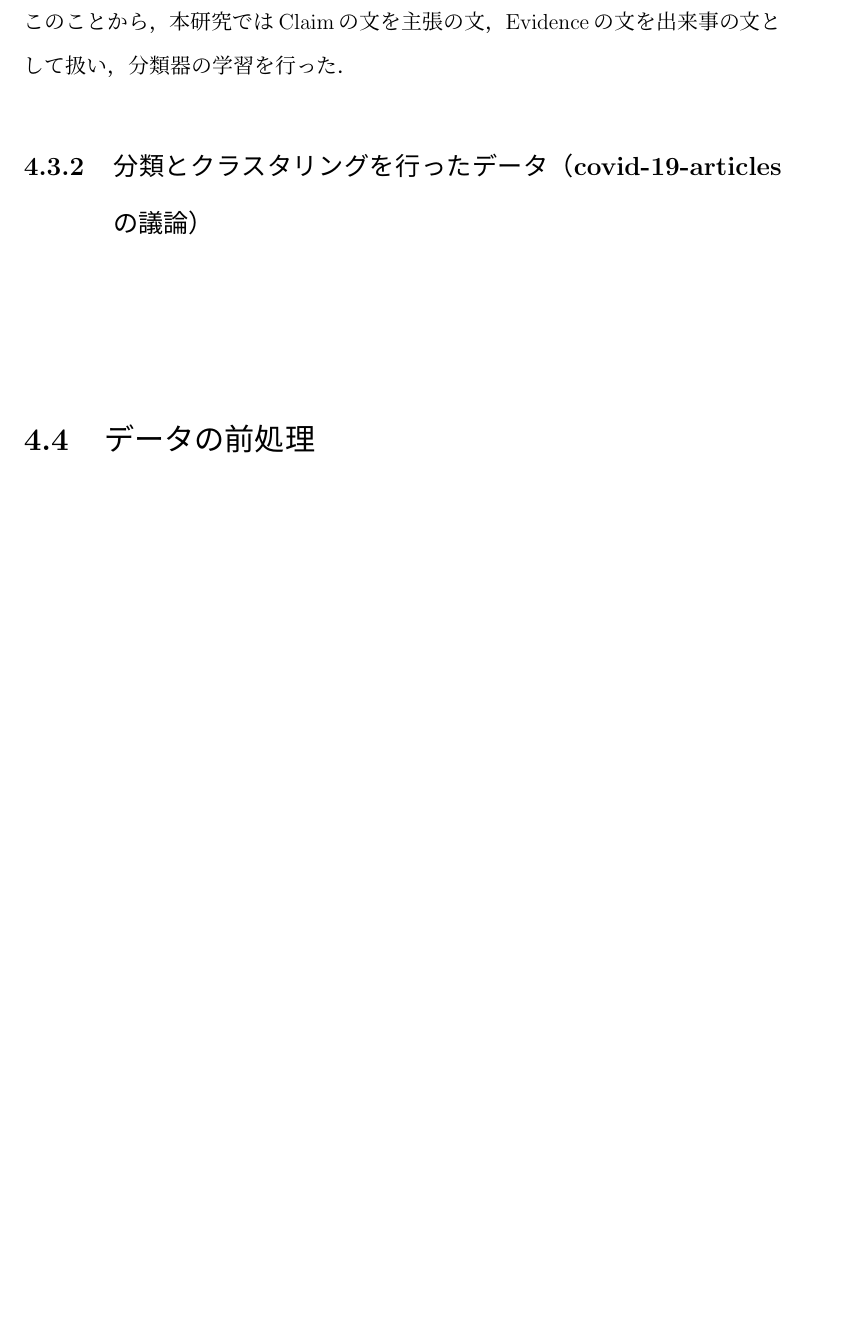
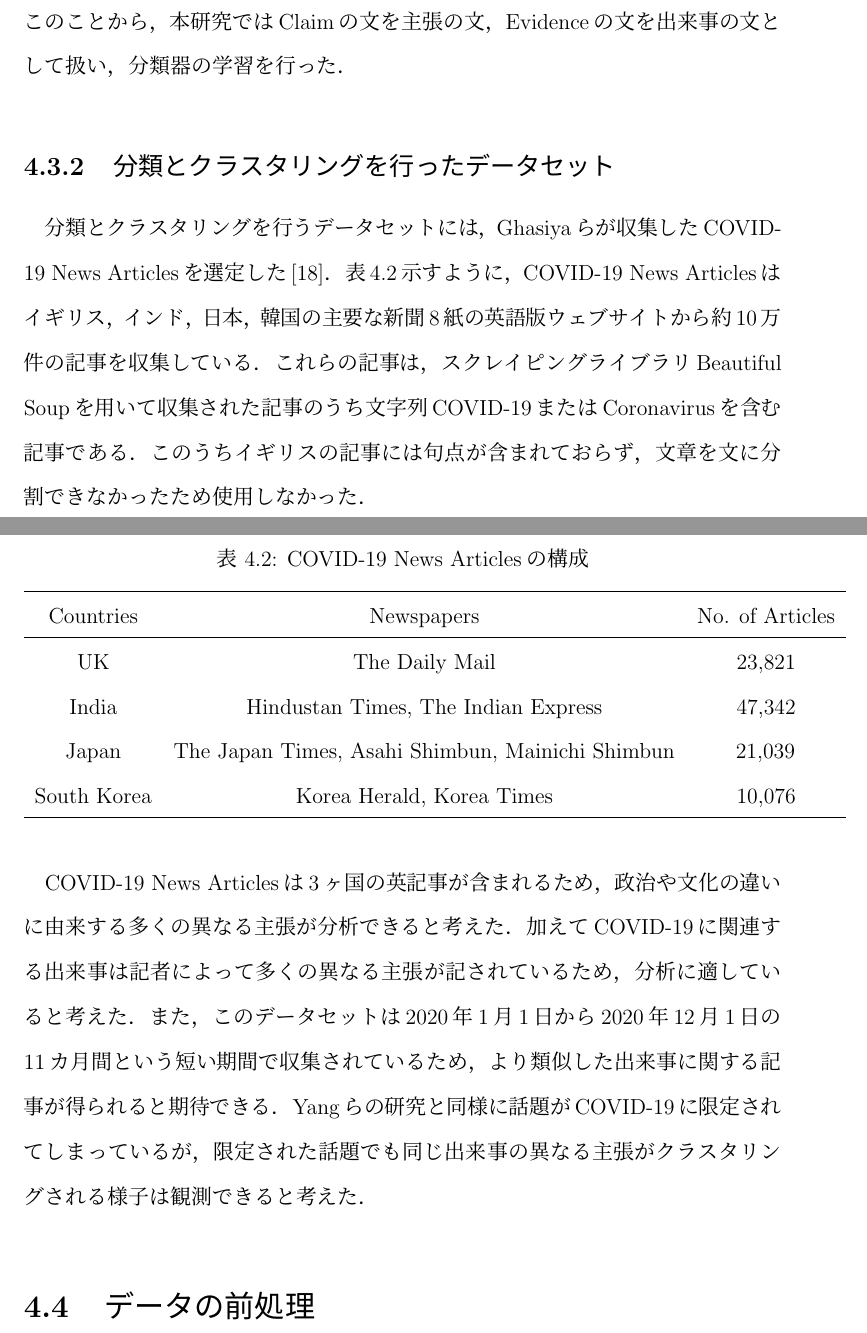
Before and after one commit to KataokaNagi/data-engineering-lab, a LaTeX thesis (graduation-thesis/second-half/thesis/thesis.tex): part of page 41 of 53 before the commit and two parts of pages 41 and 42 of 54 after it, the two joined at a grey line, cut so that both start at the same text, the shorter picture padded with empty space. Compiled offline with pLaTeX and dvipdfmx.

Commit message:
update: wrote 4.3.2 分類とクラスタリングを行ったデータセット

```diff
--- a/graduation-thesis/second-half/thesis/thesis.tex
+++ b/graduation-thesis/second-half/thesis/thesis.tex
@@ -1373,14 +1373,34 @@ Claimの文とEvidenceの文を100件ずつ確認したところ，他の多く
 
 % @see
 
-\subsection{分類とクラスタリングを行ったデータ（covid-19-articlesの議論）}
-~
-% @see
-
-%%%%%%%%%%<!--
-% \section{Japanese fakenews dataset -->}
-~
-% @see
+\subsection{分類とクラスタリングを行ったデータセット}
+分類とクラスタリングを行うデータセットには，Ghasiyaらが収集したCOVID-19 News Articlesを選定した\cite{ghasiya_investigating_2021}．
+表\ref{covid_19_news_articles_composition}示すように，COVID-19 News Articlesはイギリス，インド，日本，韓国の主要な新聞8紙の英語版ウェブサイトから約10万件の記事を収集している．
+これらの記事は，スクレイピングライブラリBeautiful Soupを用いて収集された記事のうち文字列COVID-19またはCoronavirusを含む記事である．
+このうちイギリスの記事には句点が含まれておらず，文章を文に分割できなかったため使用しなかった．
+
+\begin{table}[H]
+  \caption{COVID-19 News Articlesの構成}
+  \centering
+  \vspace{4mm}
+  \begin{tabular}{ccc}
+    \hline
+    Countries & Newspapers & No. of Articles \\
+    \hline
+    UK & The Daily Mail & 23,821 \\
+    India & Hindustan Times, The Indian Express & 47,342 \\
+    Japan & The Japan Times, Asahi Shimbun, Mainichi Shimbun & 21,039 \\
+    South Korea & Korea Herald, Korea Times & 10,076 \\
+    \hline
+    \end{tabular}
+  \label{covid_19_news_articles_composition}
+\end{table}
+
+COVID-19 News Articlesは3ヶ国の英記事が含まれるため，政治や文化の違いに由来する多くの異なる主張が分析できると考えた．
+加えてCOVID-19に関連する出来事は記者によって多くの異なる主張が記されているため，分析に適していると考えた．
+また，このデータセットは2020年1月1日から2020年12月1日の11カ月間という短い期間で収集されているため，より類似した出来事に関する記事が得られると期待できる．
+Yangらの研究と同様に話題がCOVID-19に限定されてしまっているが，限定された話題でも同じ出来事の異なる主張がクラスタリングされる様子は観測できると考えた．
+% @see weekly-report_20210930.md
 
 %%%%%%%%%%%%%%%%%%%%%%%%%%%%%%
 \section{データの前処理}
```
Also changed, not shown: graduation-thesis/second-half/thesis/ref.bib (+15 -0 lines), graduation-thesis/second-half/thesis/thesis.tex (2 more changed lines).
